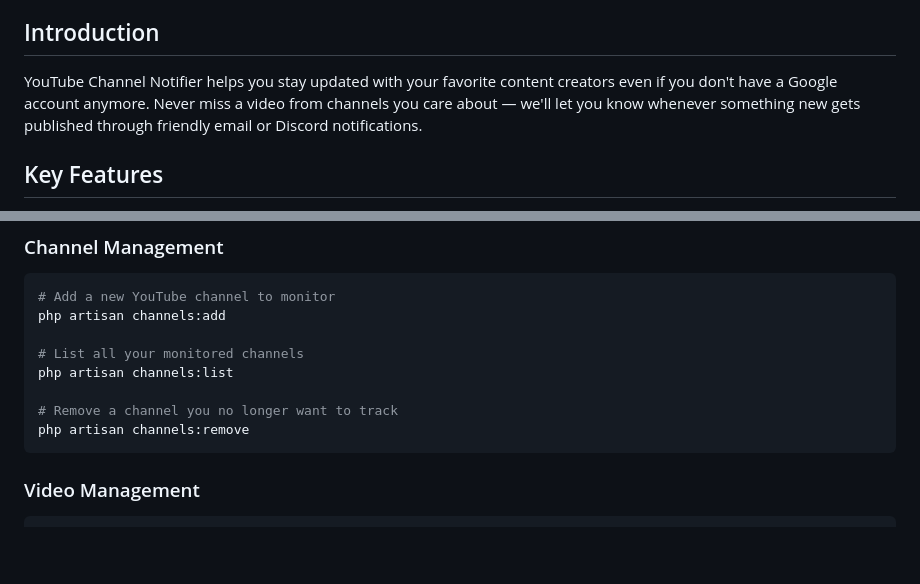
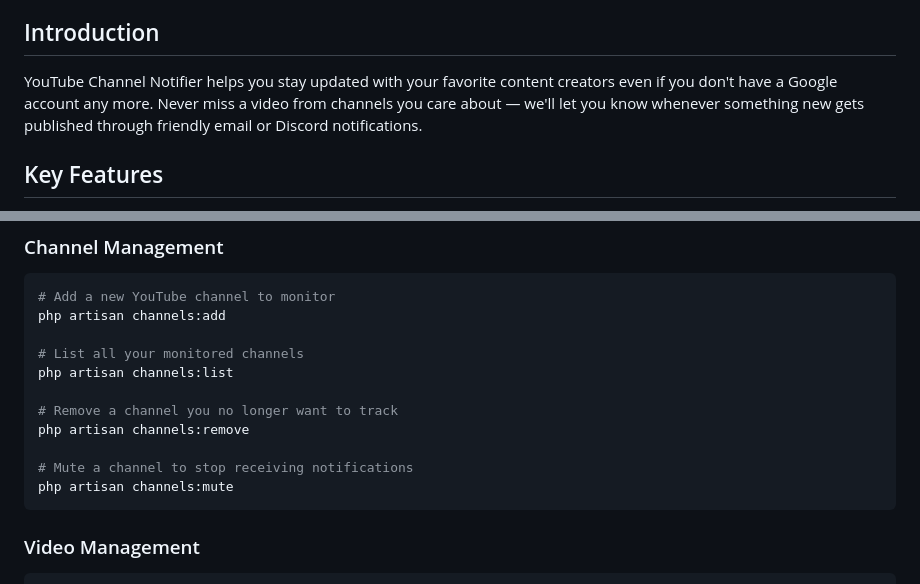
Before and after one commit to lewislarsen/youtube-channel-notifier, a Markdown page: README.md, 2 parts joined by grey strips. Drawn GitHub-style; blank space fills up the shorter version.

````diff
--- a/README.md
+++ b/README.md
@@ -22,7 +22,7 @@
 
 ## Introduction
 
-YouTube Channel Notifier helps you stay updated with your favorite content creators even if you don't have a Google account anymore. Never miss a video from channels you care about — we'll let you know whenever something new gets published through friendly email or Discord notifications.
+YouTube Channel Notifier helps you stay updated with your favorite content creators even if you don't have a Google account any more. Never miss a video from channels you care about — we'll let you know whenever something new gets published through friendly email or Discord notifications.
 
 ## Key Features
 
@@ -109,6 +109,9 @@ php artisan channels:list
 
 # Remove a channel you no longer want to track
 php artisan channels:remove
+
+# Mute a channel to stop receiving notifications
+php artisan channels:mute
 ```
 
 ### Video Management
````
